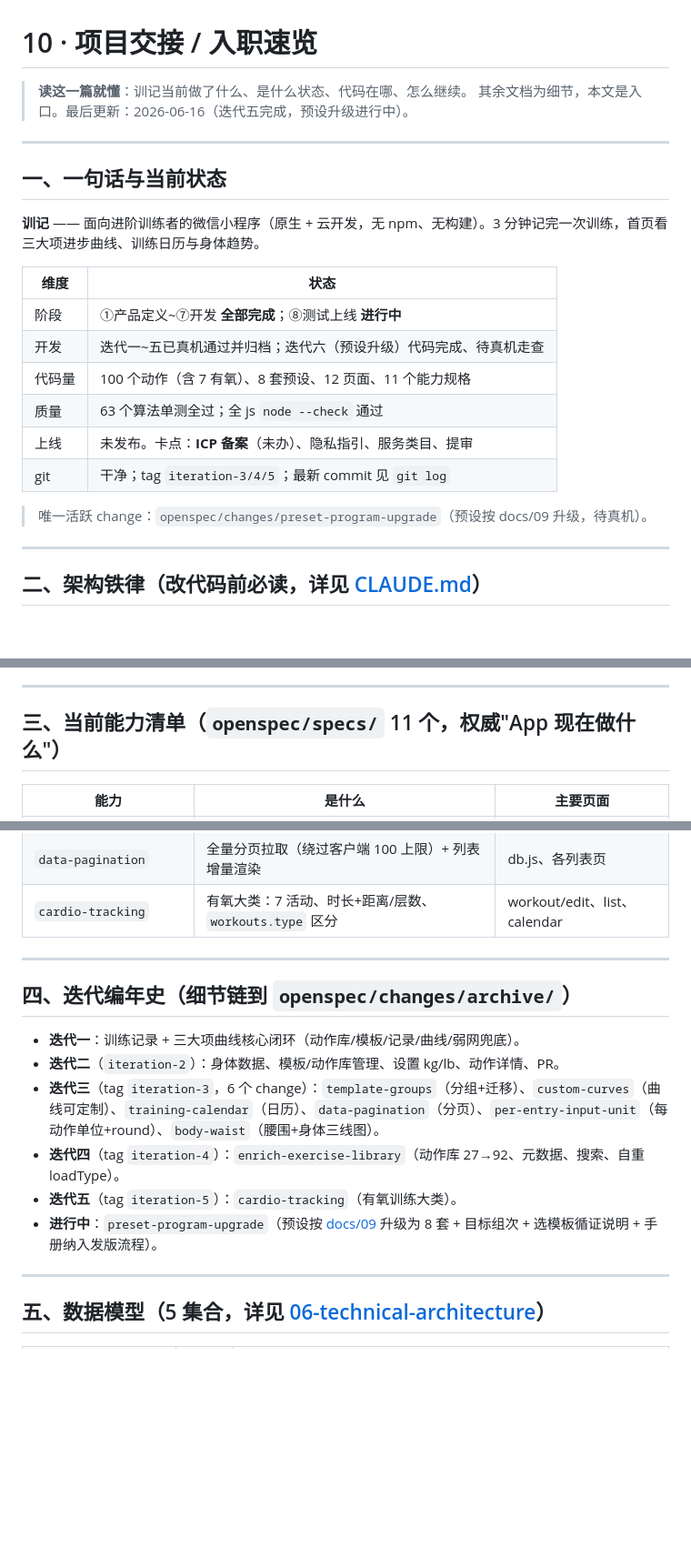
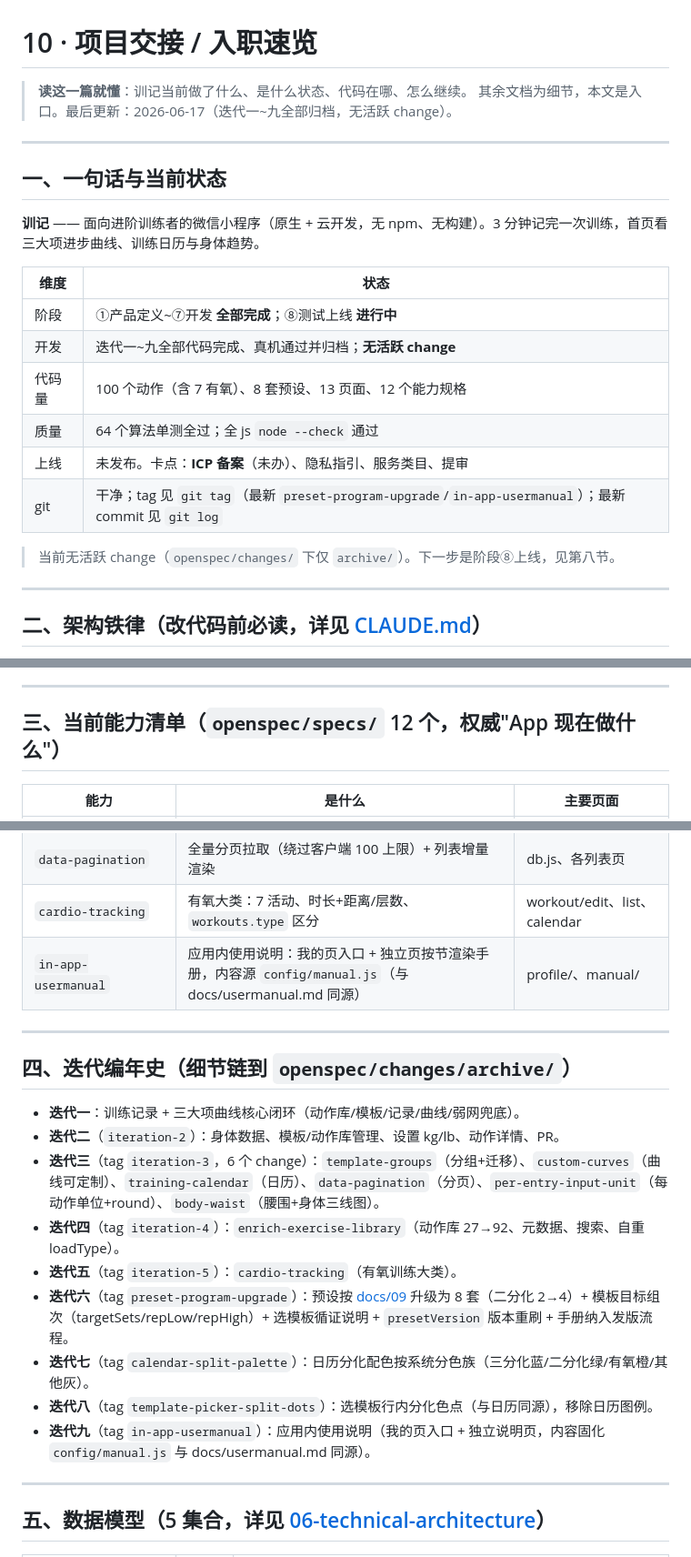
Before and after one commit to vivalaci/xun-ji, a Markdown page: docs/10-project-handoff.md, 3 parts joined by grey strips. Shown at 91% size. Drawn GitHub-style; blank space fills up the shorter version.

Commit message:
@ docs: 刷新 docs/10 交接文档至迭代九（无活跃 change）
迭代一~九全部归档：能力规格 11→12（加 in-app-usermanual）、补迭代六~九
编年史、代码地图加 config/manual.js + pages/manual/、单测 63→64、移除
preset-program-upgrade 待归档遗留说明。

Co-Authored-By: Claude Opus 4.8 <noreply@anthropic.com>
@

```diff
--- a/docs/10-project-handoff.md
+++ b/docs/10-project-handoff.md
@@ -1,7 +1,7 @@
 # 10 · 项目交接 / 入职速览
 
 > **读这一篇就懂**：训记当前做了什么、是什么状态、代码在哪、怎么继续。
-> 其余文档为细节，本文是入口。最后更新：2026-06-16（迭代五完成，预设升级进行中）。
+> 其余文档为细节，本文是入口。最后更新：2026-06-17（迭代一~九全部归档，无活跃 change）。
 
 ---
 
@@ -12,13 +12,13 @@
 | 维度 | 状态 |
 |------|------|
 | 阶段 | ①产品定义~⑦开发 **全部完成**；⑧测试上线 **进行中** |
-| 开发 | 迭代一~五已真机通过并归档；迭代六（预设升级）代码完成、待真机走查 |
-| 代码量 | 100 个动作（含 7 有氧）、8 套预设、12 页面、11 个能力规格 |
-| 质量 | 63 个算法单测全过；全 js `node --check` 通过 |
+| 开发 | 迭代一~九全部代码完成、真机通过并归档；**无活跃 change** |
+| 代码量 | 100 个动作（含 7 有氧）、8 套预设、13 页面、12 个能力规格 |
+| 质量 | 64 个算法单测全过；全 js `node --check` 通过 |
 | 上线 | 未发布。卡点：**ICP 备案**（未办）、隐私指引、服务类目、提审 |
-| git | 干净；tag `iteration-3/4/5`；最新 commit 见 `git log` |
+| git | 干净；tag 见 `git tag`（最新 `preset-program-upgrade`/`in-app-usermanual`）；最新 commit 见 `git log` |
 
-> 唯一活跃 change：`openspec/changes/preset-program-upgrade`（预设按 docs/09 升级，待真机）。
+> 当前无活跃 change（`openspec/changes/` 下仅 `archive/`）。下一步是阶段⑧上线，见第八节。
 
 ---
 
@@ -34,7 +34,7 @@
 
 ---
 
-## 三、当前能力清单（`openspec/specs/` 11 个，权威"App 现在做什么"）
+## 三、当前能力清单（`openspec/specs/` 12 个，权威"App 现在做什么"）
 
 | 能力 | 是什么 | 主要页面 |
 |------|--------|---------|
@@ -49,6 +49,7 @@
 | `per-entry-input-unit` | 录入时每个动作临时切 kg/lb，存仍 kg；显示去浮点长尾 | workout/edit |
 | `data-pagination` | 全量分页拉取（绕过客户端 100 上限）+ 列表增量渲染 | db.js、各列表页 |
 | `cardio-tracking` | 有氧大类：7 活动、时长+距离/层数、`workouts.type` 区分 | workout/edit、list、calendar |
+| `in-app-usermanual` | 应用内使用说明：我的页入口 + 独立页按节渲染手册，内容源 `config/manual.js`（与 docs/usermanual.md 同源）| profile/、manual/ |
 
 ---
 
@@ -59,7 +60,10 @@
 - **迭代三**（tag `iteration-3`，6 个 change）：`template-groups`（分组+迁移）、`custom-curves`（曲线可定制）、`training-calendar`（日历）、`data-pagination`（分页）、`per-entry-input-unit`（每动作单位+round）、`body-waist`（腰围+身体三线图）。
 - **迭代四**（tag `iteration-4`）：`enrich-exercise-library`（动作库 27→92、元数据、搜索、自重 loadType）。
 - **迭代五**（tag `iteration-5`）：`cardio-tracking`（有氧训练大类）。
-- **进行中**：`preset-program-upgrade`（预设按 [docs/09](./09-training-program-design.md) 升级为 8 套 + 目标组次 + 选模板循证说明 + 手册纳入发版流程）。
+- **迭代六**（tag `preset-program-upgrade`）：预设按 [docs/09](./09-training-program-design.md) 升级为 8 套（二分化 2→4）+ 模板目标组次（targetSets/repLow/repHigh）+ 选模板循证说明 + `presetVersion` 版本重刷 + 手册纳入发版流程。
+- **迭代七**（tag `calendar-split-palette`）：日历分化配色按系统分色族（三分化蓝/二分化绿/有氧橙/其他灰）。
+- **迭代八**（tag `template-picker-split-dots`）：选模板行内分化色点（与日历同源），移除日历图例。
+- **迭代九**（tag `in-app-usermanual`）：应用内使用说明（我的页入口 + 独立说明页，内容固化 `config/manual.js` 与 docs/usermanual.md 同源）。
 
 ---
 
```
Also changed, not shown: other parts of docs/10-project-handoff.md (+4 -2 lines).
